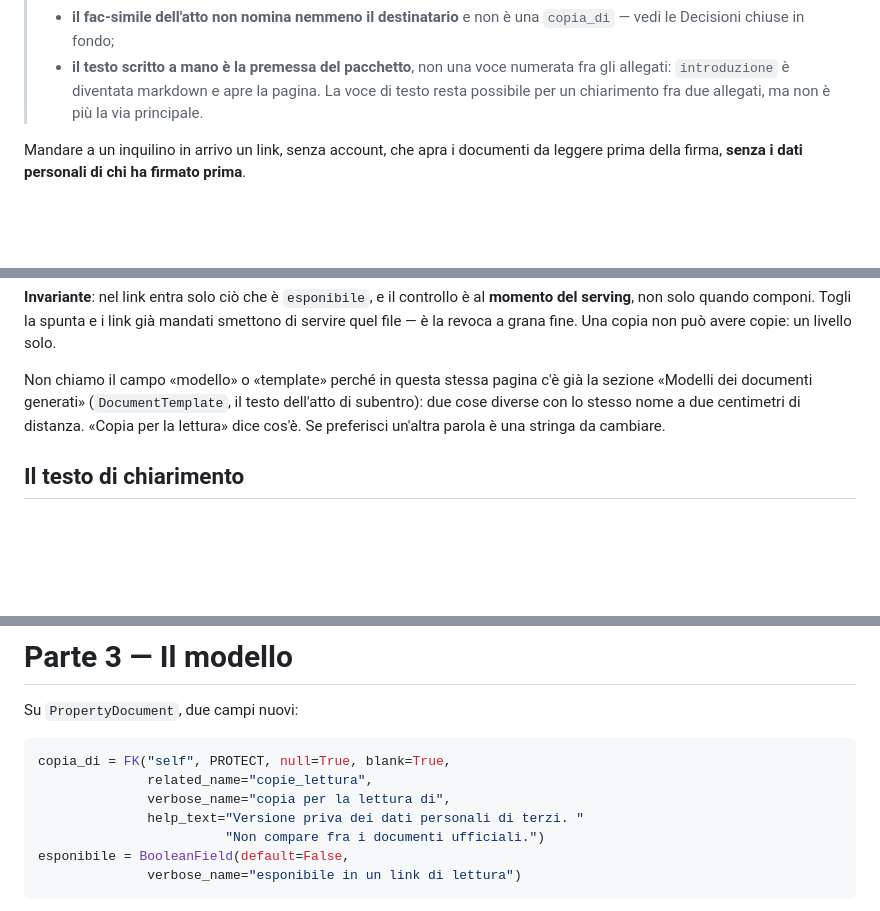
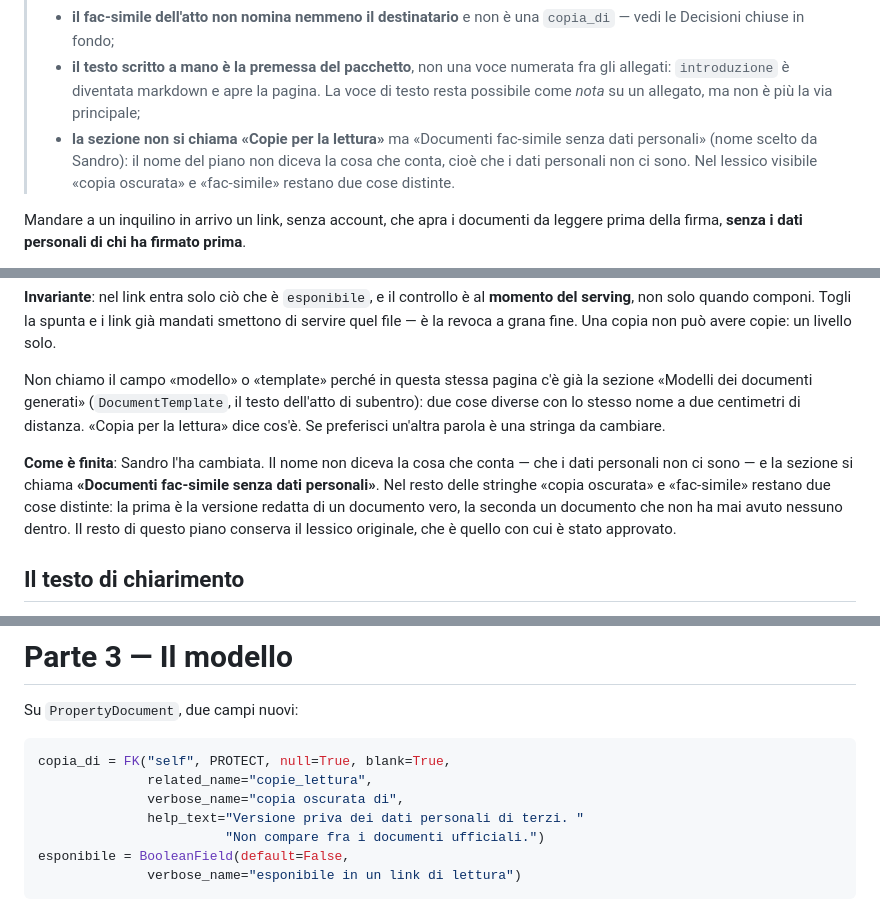
Before and after one commit to sandroden/viapal, a Markdown page: docs/piano-link-lettura.md, 3 parts joined by grey strips. Rendered like a GitHub page; blank space fills up the shorter version.

````diff
--- a/docs/piano-link-lettura.md
+++ b/docs/piano-link-lettura.md
@@ -15,8 +15,13 @@
 >   una `copia_di` — vedi le Decisioni chiuse in fondo;
 > - **il testo scritto a mano è la premessa del pacchetto**, non una voce
 >   numerata fra gli allegati: `introduzione` è diventata markdown e apre la
->   pagina. La voce di testo resta possibile per un chiarimento fra due
->   allegati, ma non è più la via principale.
+>   pagina. La voce di testo resta possibile come *nota* su un allegato, ma
+>   non è più la via principale;
+> - **la sezione non si chiama «Copie per la lettura»** ma «Documenti
+>   fac-simile senza dati personali» (nome scelto da Sandro): il nome del
+>   piano non diceva la cosa che conta, cioè che i dati personali non ci
+>   sono. Nel lessico visibile «copia oscurata» e «fac-simile» restano due
+>   cose distinte.
 
 Mandare a un inquilino in arrivo un link, senza account, che apra i documenti
 da leggere prima della firma, **senza i dati personali di chi ha firmato prima**.
@@ -151,6 +156,14 @@ testo dell'atto di subentro): due cose diverse con lo stesso nome a due
 centimetri di distanza. «Copia per la lettura» dice cos'è. Se preferisci
 un'altra parola è una stringa da cambiare.
 
+**Come è finita**: Sandro l'ha cambiata. Il nome non diceva la cosa che
+conta — che i dati personali non ci sono — e la sezione si chiama
+**«Documenti fac-simile senza dati personali»**. Nel resto delle stringhe
+«copia oscurata» e «fac-simile» restano due cose distinte: la prima è la
+versione redatta di un documento vero, la seconda un documento che non ha
+mai avuto nessuno dentro. Il resto di questo piano conserva il lessico
+originale, che è quello con cui è stato approvato.
+
 ## Il testo di chiarimento
 
 La seconda forma di una voce: titolo + corpo in **markdown** (grassetto,
@@ -188,7 +201,7 @@ Su `PropertyDocument`, due campi nuovi:
 ```python
 copia_di = FK("self", PROTECT, null=True, blank=True,
               related_name="copie_lettura",
-              verbose_name="copia per la lettura di",
+              verbose_name="copia oscurata di",
               help_text="Versione priva dei dati personali di terzi. "
                         "Non compare fra i documenti ufficiali.")
 esponibile = BooleanField(default=False,
````
Also changed, not shown: .okf/domain/link-lettura.md (+27 -6 lines), .okf/log.md (+1 -0 lines).
